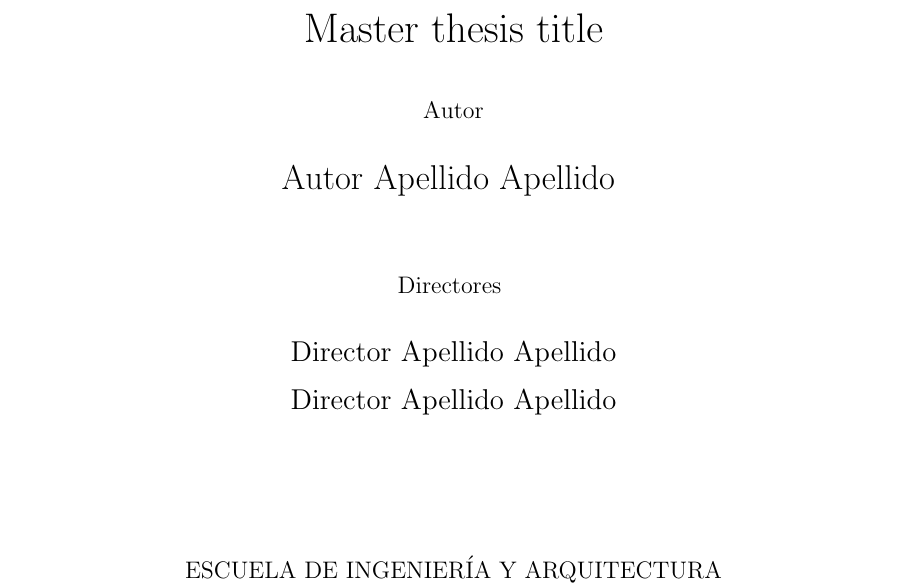
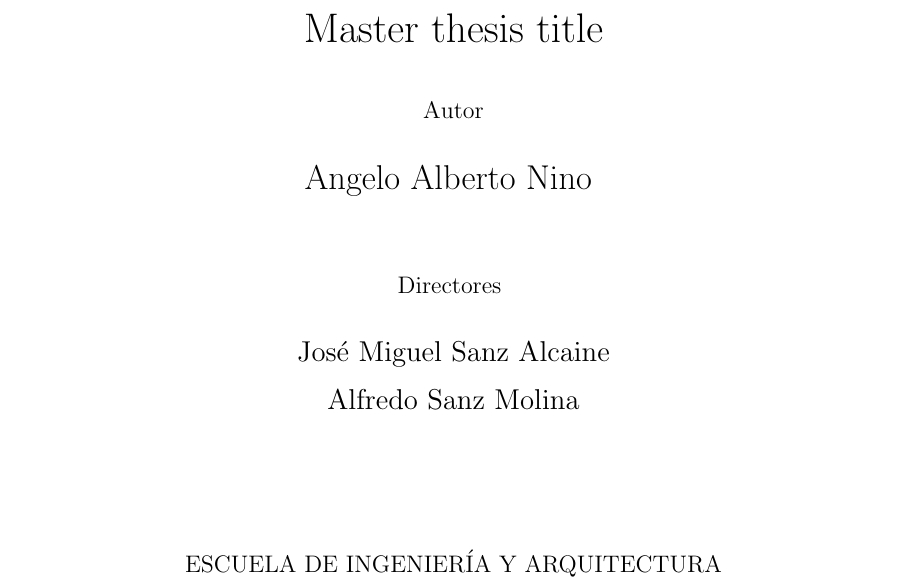
Before and after one commit to Angelonino/TFM, a LaTeX thesis (primer_borrador_TFM/main.tex): part of page 1 of 31, cut so that both start at the same text. Compiled offline with pdfLaTeX.

Commit message:
guardar cambios antes de limpiar repositorio

```diff
--- a/primer_borrador_TFM/main.tex
+++ b/primer_borrador_TFM/main.tex
@@ -78,15 +78,15 @@ Master thesis title
 
 \vspace*{3.65mm}
 \fontsize{18pt}{18pt}\selectfont
-\center{Autor Apellido Apellido}
+\center{Angelo Alberto Nino}
 \vspace*{1cm}
 \baselineskip 36pt
 \fontsize{12pt}{12pt}\selectfont
 \center{\rm  Directores}
 \vspace*{3.56mm}
 \fontsize{14pt}{14pt}\selectfont
-\center{Director Apellido Apellido}
-\center{Director Apellido Apellido}
+\center{José Miguel Sanz Alcaine}
+\center{Alfredo Sanz Molina}
 \end{center}
 
 \setcounter{footnote}{1}
```
Also changed, not shown: primer_borrador_TFM/main.pdf, 3 other files.
